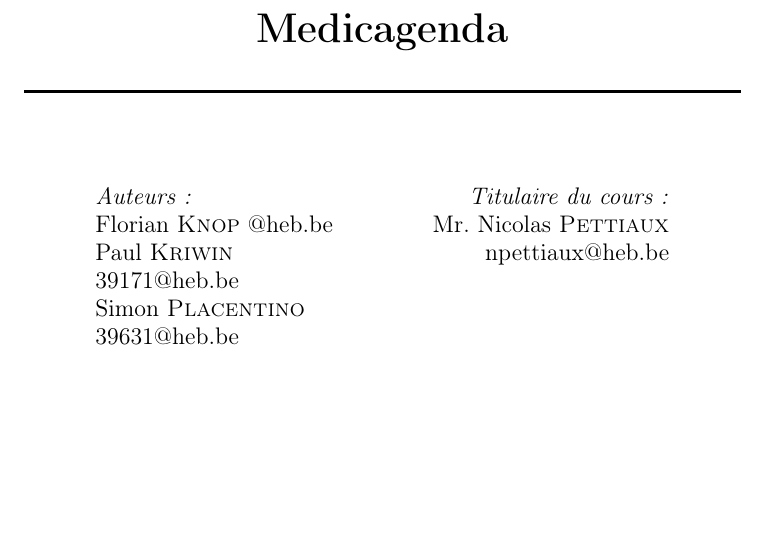
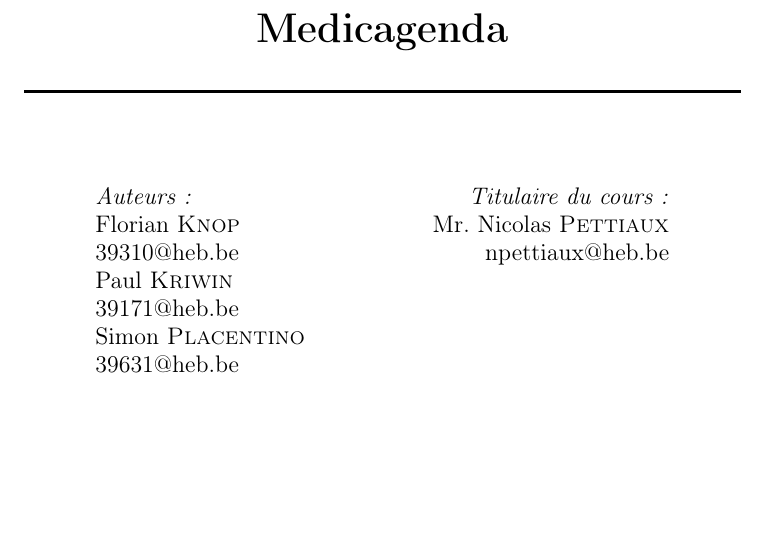
Before and after one commit to ESI1316/Medicagenda, a LaTeX document (MCD/MCD.tex, which reads MCD/title_mcd.tex): part of page 1 of 3, cut so that both start at the same text, the shorter picture padded with empty space. Compiled offline with pdfLaTeX.

Commit message:
Ajout Mail

```diff
--- a/MCD/title_mcd.tex
+++ b/MCD/title_mcd.tex
@@ -16,7 +16,7 @@
 		\begin{minipage}[t]{0.4\textwidth}
 			\begin{flushleft} \large
 				\emph{Auteurs:}\\
-				Florian \textsc{Knop} \href{mailto:@heb.be}{@heb.be}\\
+				Florian \textsc{Knop} \href{mailto:39310@heb.be}{39310@heb.be}\\
 				Paul \textsc{Kriwin} \href{mailto:39171@heb.be}{39171@heb.be}\\
 				Simon \textsc{Placentino} \href{mailto:39631@heb.be}{39631@heb.be}\
 			\end{flushleft}
```
Also changed, not shown: MCD/MCD.pdf, 2 other files.
